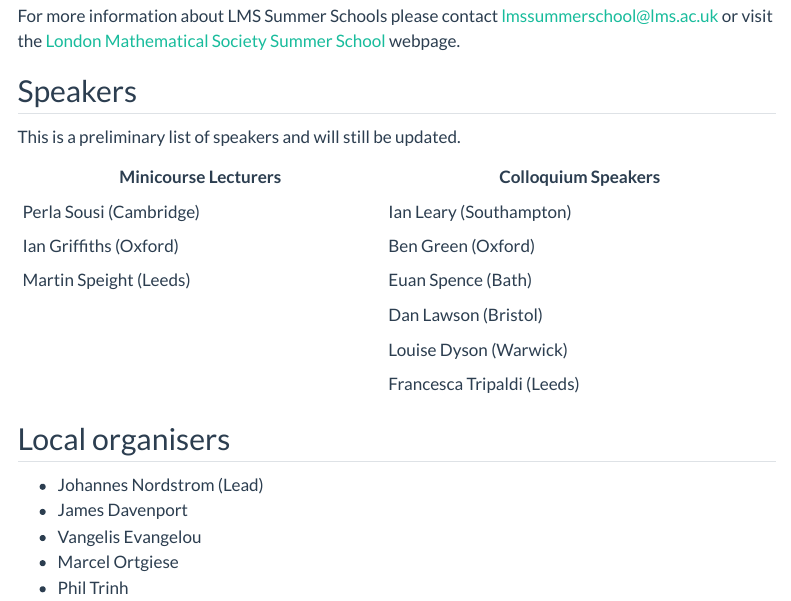
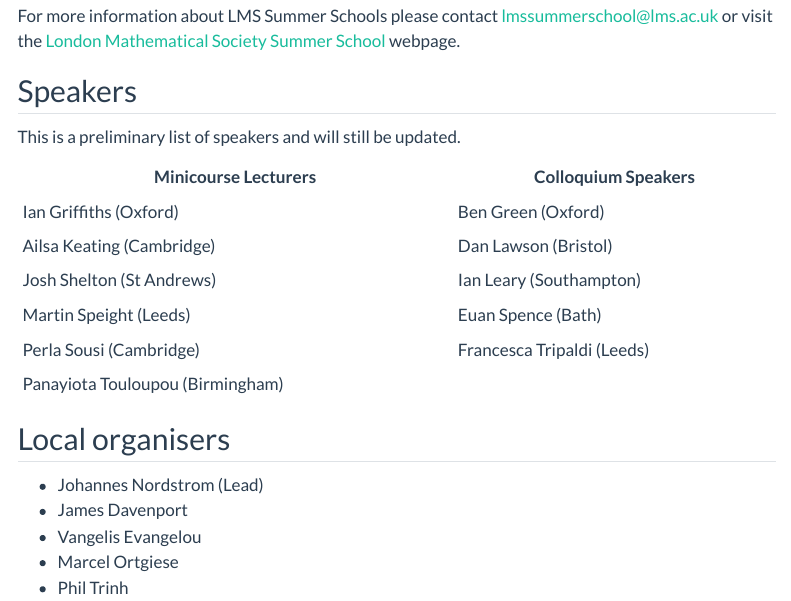
Before and after one commit to lms-ug-summer-school-25/lms-ug-summer-school-25.github.io, a Quarto document (index.qmd): the page in a window 1100 px wide, from 270 px down. Rendered offline with R 4.5, knitr and Pandoc in place of Quarto, with nearby package versions; menus at the side of the page are left out.

Commit message:
update speaker list

```diff
--- a/index.qmd
+++ b/index.qmd
@@ -18,12 +18,12 @@ This is a preliminary list of speakers and will still be updated.
 
 | Minicourse  Lecturers	| Colloquium Speakers |
 |----|----|
-| Perla Sousi (Cambridge) |	Ian Leary (Southampton)|
-|Ian Griffiths (Oxford)	| Ben Green (Oxford)|
-| Martin Speight (Leeds)|Euan Spence (Bath)|
-| | Dan Lawson (Bristol) |
-| | 	Louise Dyson (Warwick)|
-| |	Francesca Tripaldi (Leeds)|
+| Ian Griffiths (Oxford)  |	Ben Green (Oxford)|
+| Ailsa Keating (Cambridge)	| Dan Lawson (Bristol)|
+| Josh Shelton (St Andrews) |Ian Leary (Southampton)|
+| Martin Speight (Leeds)|  Euan Spence (Bath)|
+| Perla Sousi (Cambridge)| Francesca Tripaldi (Leeds)	|
+| Panayiota Touloupou (Birmingham) |	|
 
 
 ## Local organisers
```
